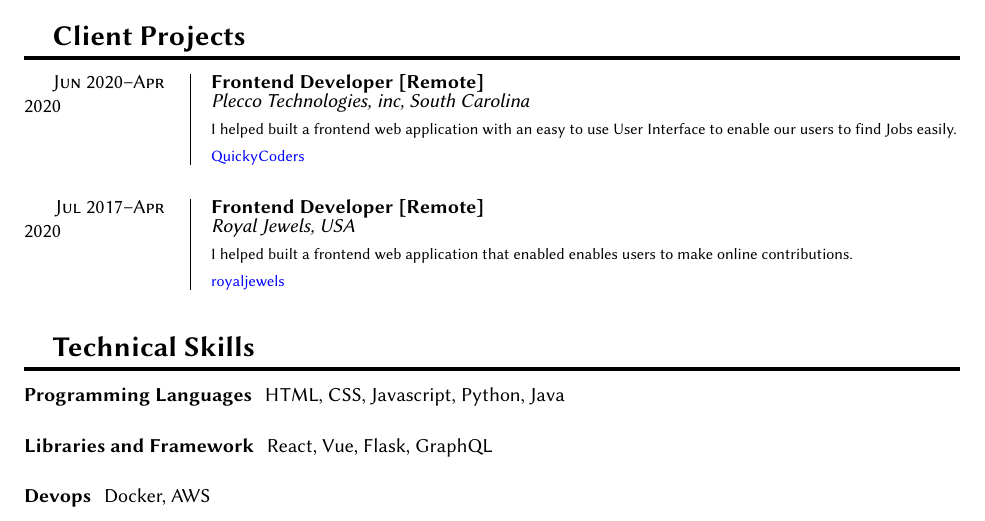
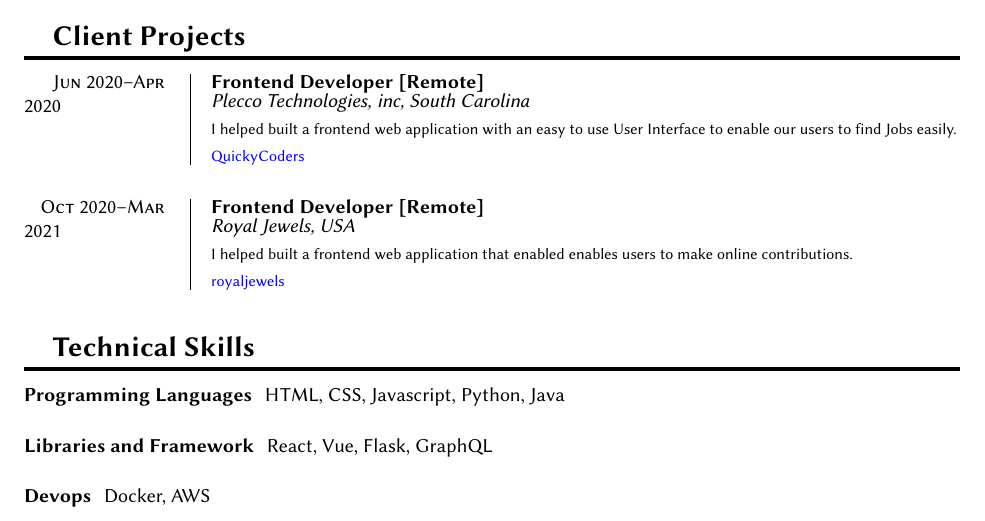
Before and after one commit to jmnyarega/documents, a LaTeX CV (resume.tex): part of page 1 of 2, cut so that both start at the same text. The pictures show the PDF file resume.pdf that the author committed with the source.

Commit message:
update c. project dates

```diff
--- a/resume.tex
+++ b/resume.tex
@@ -160,7 +160,7 @@
 		\item \href{https://quickycoders.com}{QuickyCoders}
 	}
 
-	\entry{Jul 2017--Apr 2020}
+	\entry{Oct 2020--Mar 2021}
 	{Frontend Developer [Remote]}
 	{\gift, USA}
 	{
```
Also changed, not shown: out/resume.pdf, resume.pdf.
